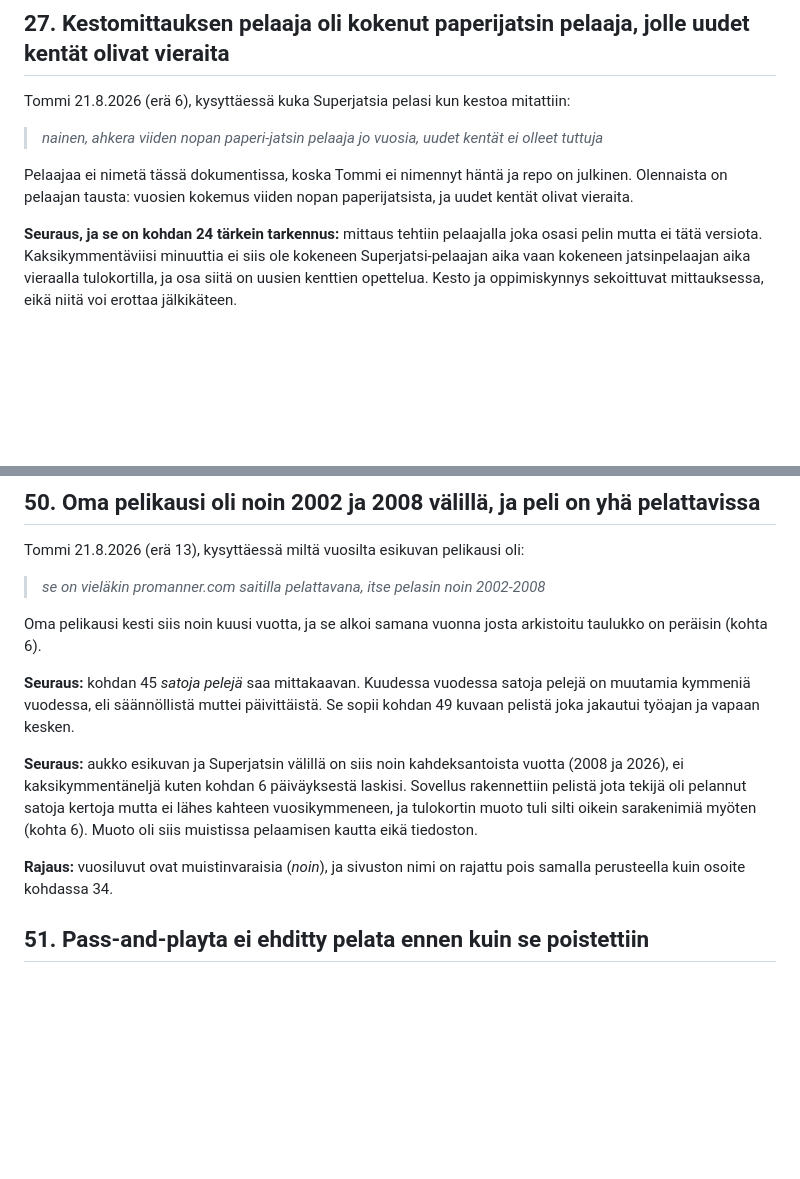
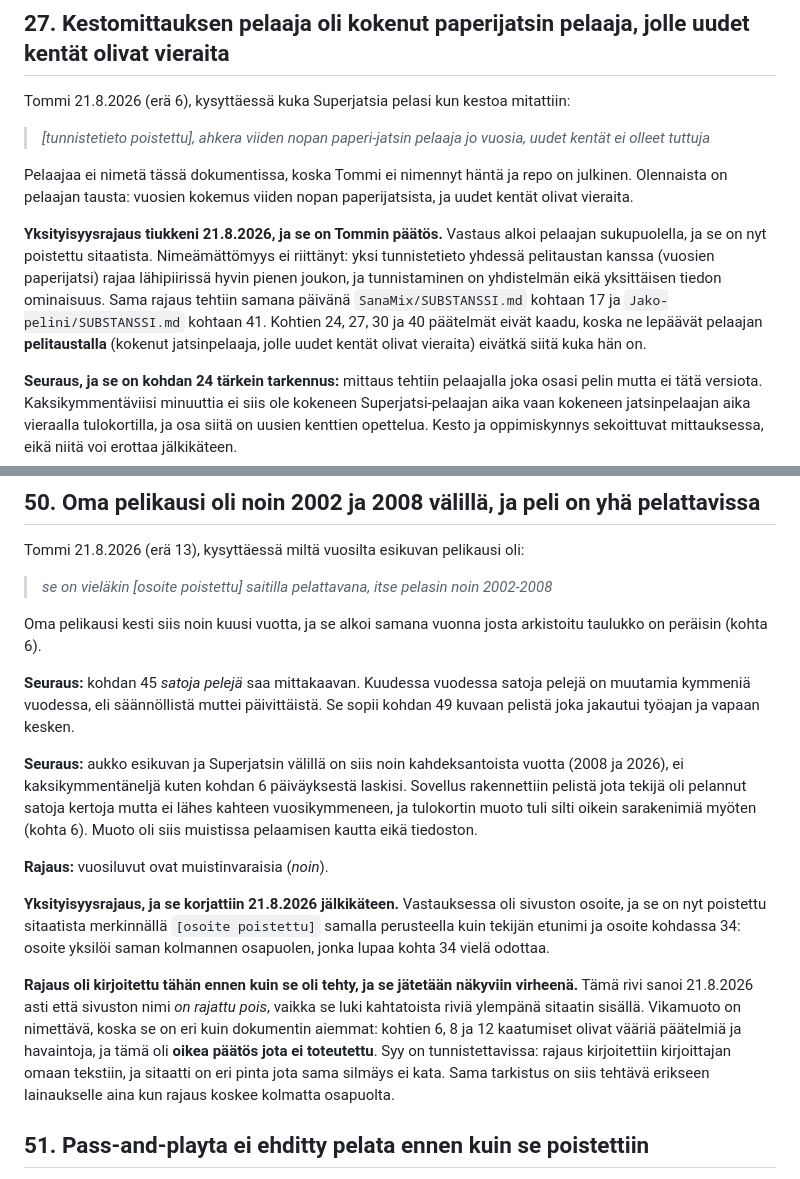
Before and after one commit to tommihaa/Superjatsi, a Markdown page: SUBSTANSSI.md, 2 parts joined by grey strips. Rendered like a GitHub page; blank space fills up the shorter version.

Commit message:
Substanssi: esikuvan osoite pois sitaatista ja kestomittaajan tunnistetieto pois
Kohdan 50 rajausrivi väitti sivuston nimen olevan poistettu, vaikka se luki
sitaatissa kahtatoista riviä ylempänä. Vikamuoto on nimetty kohtaan: oikea
päätös jota ei toteutettu, koska rajaus kirjoitettiin omaan tekstiin eikä
lainaukseen.

Kohdasta 27 poistettu pelaajan sukupuoli. Nimettömyys ei riittänyt, koska yksi
tunnistetieto yhdessä pelitaustan kanssa rajaa hyvin pienen joukon.

Co-Authored-By: Claude Opus 5 <noreply@anthropic.com>

```diff
--- a/SUBSTANSSI.md
+++ b/SUBSTANSSI.md
@@ -699,11 +699,20 @@ sanalla tai lauseella, eikä kumpaakaan ollut kirjattu ennen haastattelua.
 
 Tommi 21.8.2026 (erä 6), kysyttäessä kuka Superjatsia pelasi kun kestoa mitattiin:
 
-> *nainen, ahkera viiden nopan paperi-jatsin pelaaja jo vuosia, uudet kentät ei olleet tuttuja*
+> *[tunnistetieto poistettu], ahkera viiden nopan paperi-jatsin pelaaja jo vuosia, uudet kentät
+> ei olleet tuttuja*
 
 Pelaajaa ei nimetä tässä dokumentissa, koska Tommi ei nimennyt häntä ja repo on julkinen.
 Olennaista on pelaajan tausta: vuosien kokemus viiden nopan paperijatsista, ja uudet kentät
 olivat vieraita.
+
+**Yksityisyysrajaus tiukkeni 21.8.2026, ja se on Tommin päätös.** Vastaus alkoi pelaajan
+sukupuolella, ja se on nyt poistettu sitaatista. Nimeämättömyys ei riittänyt: yksi
+tunnistetieto yhdessä pelitaustan kanssa (vuosien paperijatsi) rajaa lähipiirissä hyvin pienen
+joukon, ja tunnistaminen on yhdistelmän eikä yksittäisen tiedon ominaisuus. Sama rajaus tehtiin
+samana päivänä `SanaMix/SUBSTANSSI.md` kohtaan 17 ja `Jako-pelini/SUBSTANSSI.md` kohtaan 41.
+Kohtien 24, 27, 30 ja 40 päätelmät eivät kaadu, koska ne lepäävät pelaajan **pelitaustalla**
+(kokenut jatsinpelaaja, jolle uudet kentät olivat vieraita) eivätkä siitä kuka hän on.
 
 **Seuraus, ja se on kohdan 24 tärkein tarkennus:** mittaus tehtiin pelaajalla joka osasi pelin
 mutta ei tätä versiota. Kaksikymmentäviisi minuuttia ei siis ole kokeneen Superjatsi-pelaajan
@@ -1218,7 +1227,7 @@ ei ole tämän dokumentin aihe, eikä siitä kysytä lisää ilman että sillä
 
 Tommi 21.8.2026 (erä 13), kysyttäessä miltä vuosilta esikuvan pelikausi oli:
 
-> *se on vieläkin promanner.com saitilla pelattavana, itse pelasin noin 2002-2008*
+> *se on vieläkin [osoite poistettu] saitilla pelattavana, itse pelasin noin 2002-2008*
 
 Oma pelikausi kesti siis noin kuusi vuotta, ja se alkoi samana vuonna josta arkistoitu
 taulukko on peräisin (kohta 6).
@@ -1233,8 +1242,20 @@ pelistä jota tekijä oli pelannut satoja kertoja mutta ei lähes kahteen vuosik
 tulokortin muoto tuli silti oikein sarakenimiä myöten (kohta 6). Muoto oli siis muistissa
 pelaamisen kautta eikä tiedoston.
 
-**Rajaus:** vuosiluvut ovat muistinvaraisia (*noin*), ja sivuston nimi on rajattu pois samalla
-perusteella kuin osoite kohdassa 34.
+**Rajaus:** vuosiluvut ovat muistinvaraisia (*noin*).
+
+**Yksityisyysrajaus, ja se korjattiin 21.8.2026 jälkikäteen.** Vastauksessa oli sivuston osoite,
+ja se on nyt poistettu sitaatista merkinnällä `[osoite poistettu]` samalla perusteella kuin
+tekijän etunimi ja osoite kohdassa 34: osoite yksilöi saman kolmannen osapuolen, jonka lupaa
+kohta 34 vielä odottaa.
+
+**Rajaus oli kirjoitettu tähän ennen kuin se oli tehty, ja se jätetään näkyviin virheenä.**
+Tämä rivi sanoi 21.8.2026 asti että sivuston nimi *on rajattu pois*, vaikka se luki kahtatoista
+riviä ylempänä sitaatin sisällä. Vikamuoto on nimettävä, koska se on eri kuin dokumentin
+aiemmat: kohtien 6, 8 ja 12 kaatumiset olivat vääriä päätelmiä ja havaintoja, ja tämä oli
+**oikea päätös jota ei toteutettu**. Syy on tunnistettavissa: rajaus kirjoitettiin kirjoittajan
+omaan tekstiin, ja sitaatti on eri pinta jota sama silmäys ei kata. Sama tarkistus on siis
+tehtävä erikseen lainaukselle aina kun rajaus koskee kolmatta osapuolta.
 
 ## 51. Pass-and-playta ei ehditty pelata ennen kuin se poistettiin
 
```
